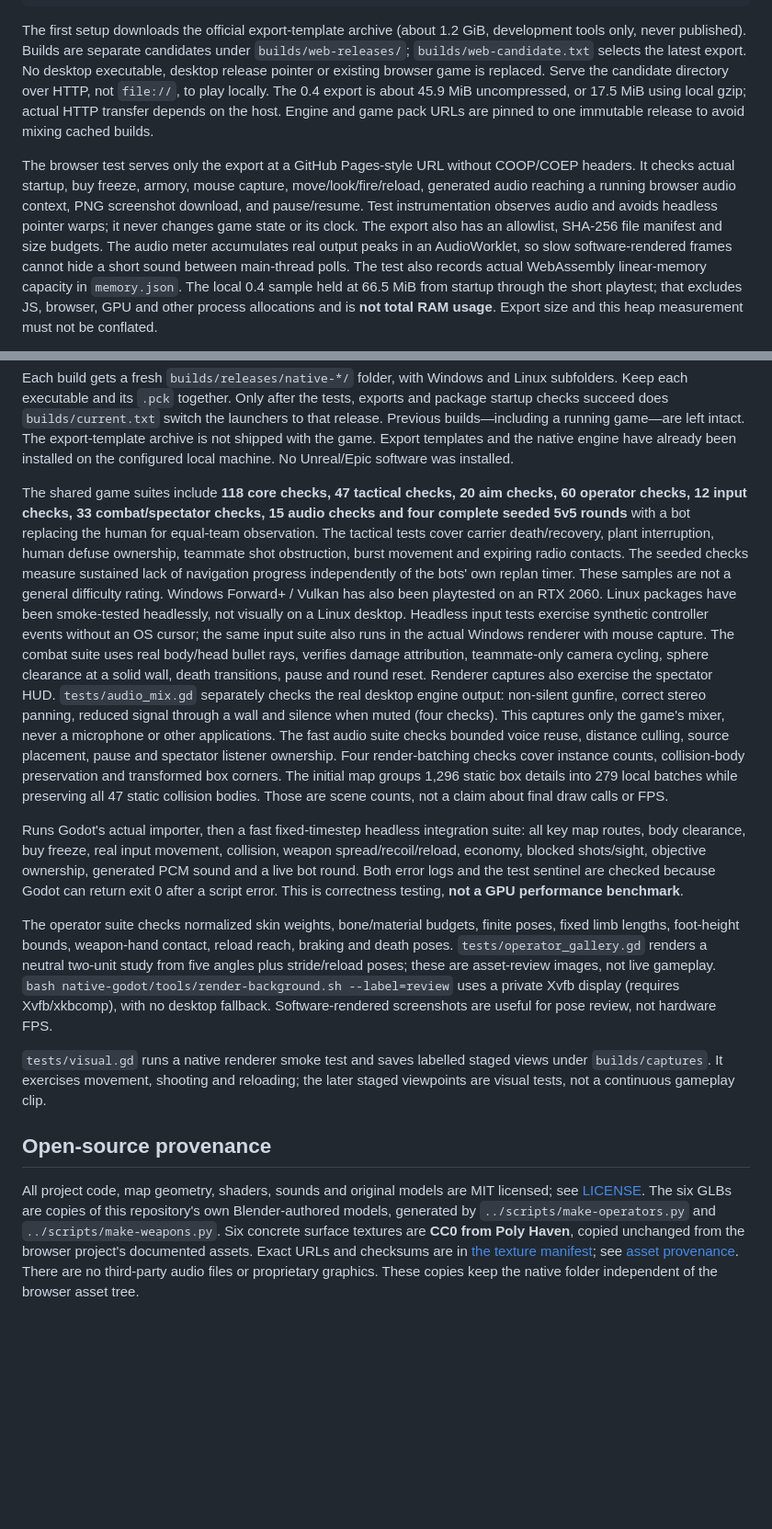
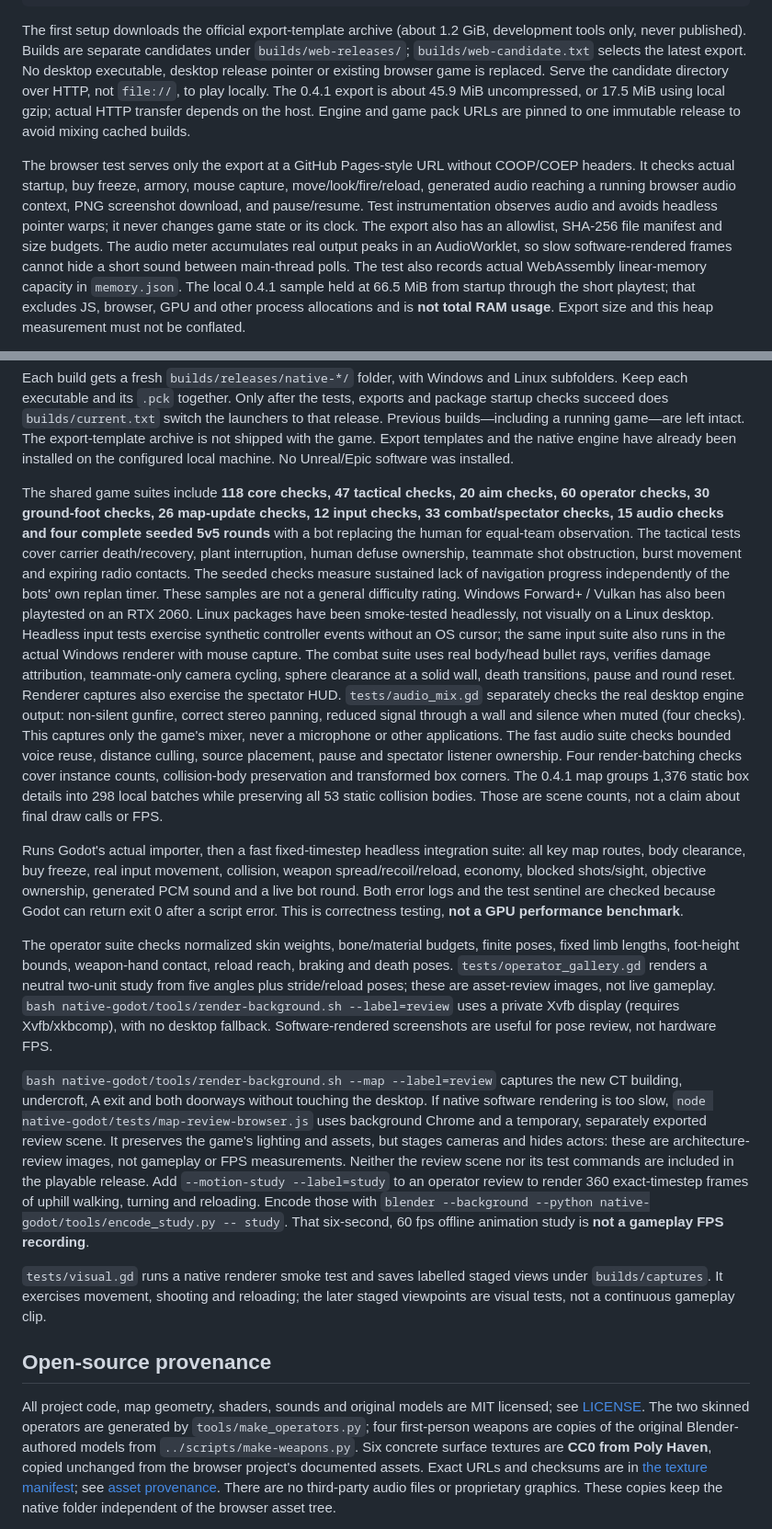
Before and after one commit to soetang/dustline-field-trials, a Markdown page: native-godot/README.md, 2 parts joined by grey strips. Shown at 92% size. GitHub-like rendering; blank space fills up the shorter version.

```diff
--- a/native-godot/README.md
+++ b/native-godot/README.md
@@ -62,7 +82,7 @@ development tools only, never published). Builds are separate candidates under
 `builds/web-releases/`; `builds/web-candidate.txt` selects the latest export.
 No desktop executable, desktop release pointer or existing browser game is replaced.
 Serve the candidate directory over HTTP, not `file://`, to play locally.
-The 0.4 export is about 45.9 MiB uncompressed, or 17.5 MiB using local gzip;
+The 0.4.1 export is about 45.9 MiB uncompressed, or 17.5 MiB using local gzip;
 actual HTTP transfer depends on the host. Engine and game pack URLs are pinned
 to one immutable release to avoid mixing cached builds.
 
@@ -75,7 +95,7 @@ The export also has an allowlist, SHA-256 file manifest and size budgets.
 The audio meter accumulates real output peaks in an AudioWorklet, so slow
 software-rendered frames cannot hide a short sound between main-thread polls.
 The test also records actual WebAssembly linear-memory capacity in `memory.json`.
-The local 0.4 sample held at 66.5 MiB from startup through the short playtest;
+The local 0.4.1 sample held at 66.5 MiB from startup through the short playtest;
 that excludes JS, browser, GPU and other process allocations and is **not total
 RAM usage**. Export size and this heap measurement must not be conflated.
 
@@ -207,7 +227,8 @@ game—are left intact. The export-template archive is not shipped with the game
 Export templates and the native engine have already been installed on the
 configured local machine. No Unreal/Epic software was installed.
 
-The shared game suites include **118 core checks, 47 tactical checks, 20 aim checks, 60 operator checks, 12 input checks,
+The shared game suites include **118 core checks, 47 tactical checks, 20 aim checks,
+60 operator checks, 30 ground-foot checks, 26 map-update checks, 12 input checks,
 33 combat/spectator checks, 15 audio checks and four complete
 seeded 5v5 rounds** with a bot replacing the human for equal-team observation.
 The tactical tests cover carrier death/recovery, plant interruption, human defuse
@@ -227,8 +248,8 @@ muted (four checks). This captures only the game's mixer, never a microphone or
 other applications. The fast audio suite checks bounded voice reuse, distance
 culling, source placement, pause and spectator listener ownership.
 Four render-batching checks cover instance counts, collision-body preservation
-and transformed box corners. The initial map groups 1,296 static box details
-into 279 local batches while preserving all 47 static collision bodies. Those
+and transformed box corners. The 0.4.1 map groups 1,376 static box details
+into 298 local batches while preserving all 53 static collision bodies. Those
 are scene counts, not a claim about final draw calls or FPS.
 
 Runs Godot's actual importer, then a fast fixed-timestep headless integration
@@ -246,6 +267,18 @@ not live gameplay. `bash native-godot/tools/render-background.sh --label=review`
 uses a private Xvfb display (requires Xvfb/xkbcomp), with no desktop fallback.
 Software-rendered screenshots are useful for pose review, not hardware FPS.
 
+`bash native-godot/tools/render-background.sh --map --label=review` captures the
+new CT building, undercroft, A exit and both doorways without touching the desktop.
+If native software rendering is too slow, `node native-godot/tests/map-review-browser.js`
+uses background Chrome and a temporary, separately exported review scene. It
+preserves the game's lighting and assets, but stages cameras and hides actors:
+these are architecture-review images, not gameplay or FPS measurements. Neither
+the review scene nor its test commands are included in the playable release.
+Add `--motion-study --label=study` to an operator review to render 360 exact-timestep
+frames of uphill walking, turning and reloading. Encode those with
+`blender --background --python native-godot/tools/encode_study.py -- study`.
+That six-second, 60 fps offline animation study is **not a gameplay FPS recording**.
+
 `tests/visual.gd` runs a native renderer smoke test and saves labelled staged
 views under `builds/captures`. It exercises movement, shooting and reloading;
 the later staged viewpoints are visual tests, not a continuous gameplay clip.
@@ -253,9 +286,9 @@ the later staged viewpoints are visual tests, not a continuous gameplay clip.
 ## Open-source provenance
 
 All project code, map geometry, shaders, sounds and original models are MIT
-licensed; see [LICENSE](LICENSE). The six GLBs are copies of this repository's
-own Blender-authored models, generated by `../scripts/make-operators.py` and
-`../scripts/make-weapons.py`. Six concrete surface textures are **CC0 from Poly
+licensed; see [LICENSE](LICENSE). The two skinned operators are generated by
+`tools/make_operators.py`; four first-person weapons are copies of the original
+Blender-authored models from `../scripts/make-weapons.py`. Six concrete surface textures are **CC0 from Poly
 Haven**, copied unchanged from the browser project's documented assets. Exact
 URLs and checksums are in [the texture manifest](assets/textures/sources.json);
 see [asset provenance](licenses/ASSET-SOURCES.txt). There are no third-party audio
```
Also changed, not shown: other parts of native-godot/README.md (+22 -2 lines), native-godot/docs/ct-undercroft.png (added), native-godot/docs/operator-slope.png (added), 5 other files.
